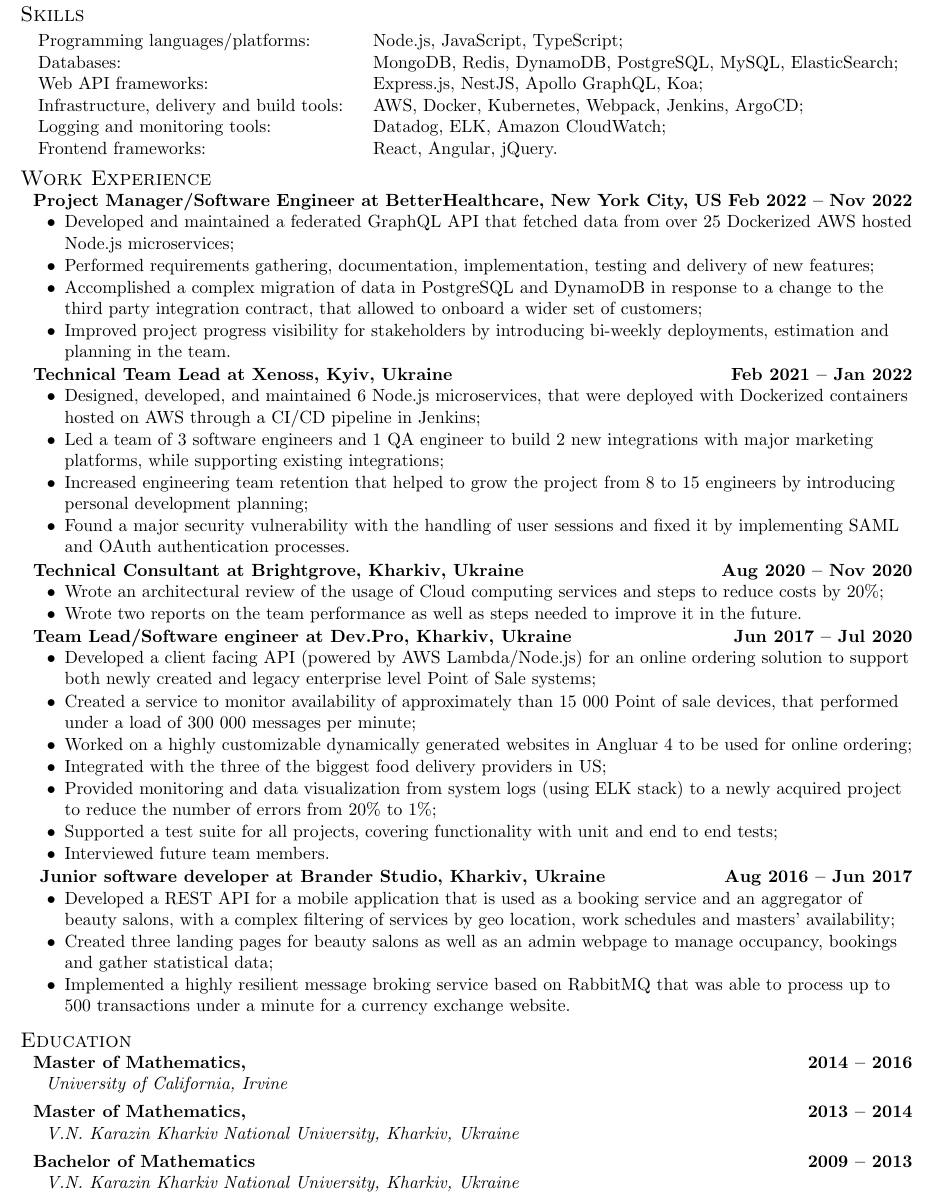
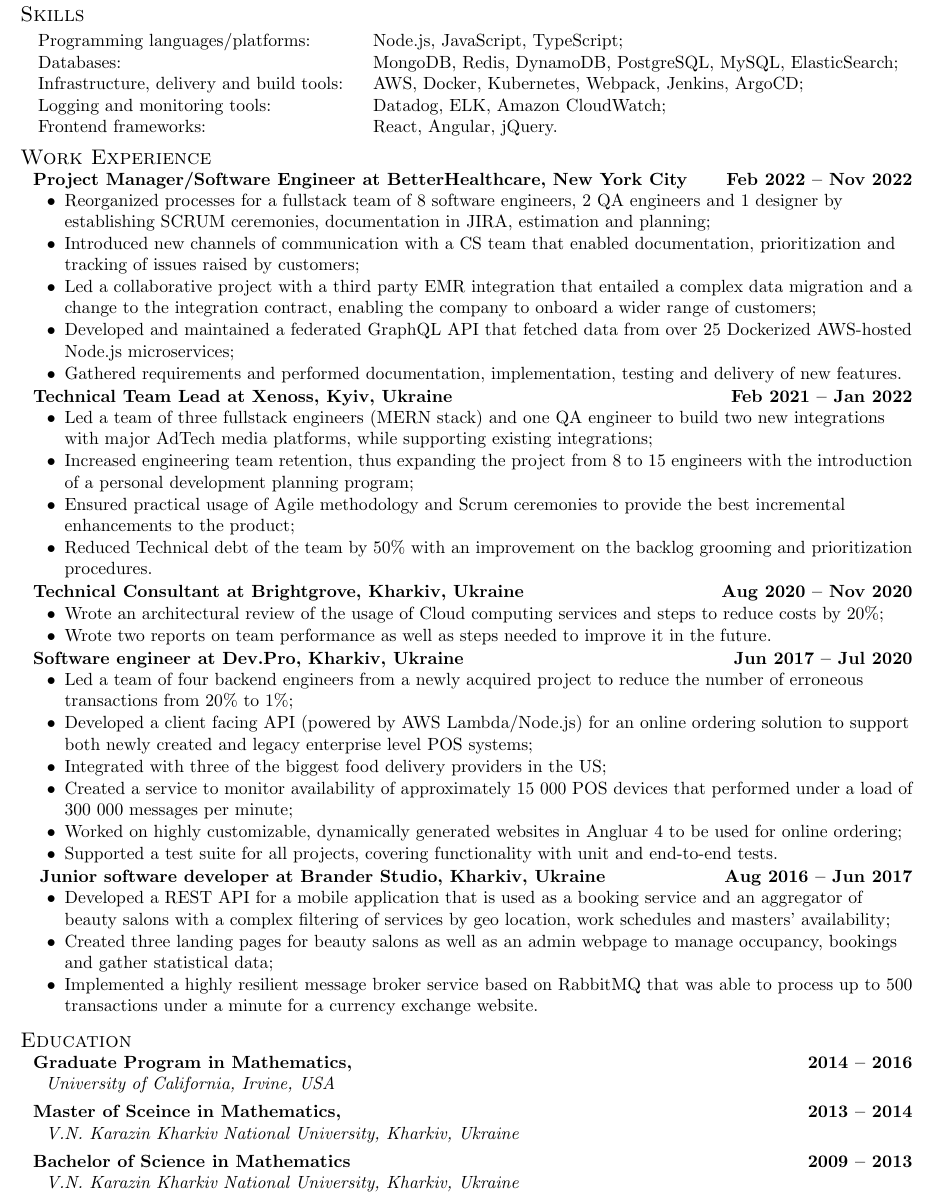
Before and after one commit to kalashw/cv, a LaTeX CV (na-manager/CV-Vladyslav-Kalashnyk.tex, which reads na-manager/sections/education.tex, na-manager/sections/experience.tex, na-manager/sections/skills.tex): part of the page, cut so that both start at the same text. Compiled offline with pdfLaTeX.

Commit message:
Manager cv

```diff
--- a/na-manager/sections/education.tex
+++ b/na-manager/sections/education.tex
@@ -1,10 +1,10 @@
-\subsection {{\hspace{0.1in}Master of Mathematics,} \hfill 2014 -- 2016\\}
-\subtext{\hspace{0.2in}University of California, Irvine}
+\subsection {{\hspace{0.1in}Graduate Program in Mathematics,} \hfill 2014 -- 2016\\}
+\subtext{\hspace{0.2in}University of California, Irvine, USA}
 \vspace*{4pt}
 
-\subsection{{\hspace{0.1in}Master of Mathematics, } \hfill 2013 -- 2014\\}
+\subsection{{\hspace{0.1in}Master of Sceince in Mathematics, } \hfill 2013 -- 2014\\}
 \subtext{\hspace{0.2in}V.N.\ Karazin Kharkiv National University, Kharkiv, Ukraine}
 \vspace*{4pt}
 
-\subsection{{\hspace{0.1in}Bachelor of Mathematics} \hfill 2009 -- 2013\\}
+\subsection{{\hspace{0.1in}Bachelor of Science in Mathematics} \hfill 2009 -- 2013\\}
 \subtext{\hspace{0.2in}V.N.\ Karazin Kharkiv National University, Kharkiv, Ukraine}
--- a/na-manager/sections/experience.tex
+++ b/na-manager/sections/experience.tex
@@ -2,43 +2,43 @@
 \usepackage{TLCresume}
 \begin{document}
 
-\subsection{{\sl\bf\hspace{0.1in}Project Manager/Software Engineer at BetterHealthcare,  New York City, US} \hfill Feb 2022 -- Nov 2022}
+\subsection{{\sl\bf\hspace{0.1in}Project Manager/Software Engineer at BetterHealthcare,  New York City } \hfill Feb 2022 -- Nov 2022}
 \begin{zitemize}
-\item Developed and maintained a federated GraphQL API that fetched data from over 25~Dockerized AWS hosted Node.js microservices;
-\item Performed requirements gathering, documentation, implementation, testing and delivery of new features;
-\item Accomplished a complex migration of data in PostgreSQL and DynamoDB in response to a change to the third party integration contract, that allowed to onboard a wider set of customers;
-\item Improved project progress visibility for stakeholders by introducing bi-weekly deployments, estimation and planning in the team.
+\item Reorganized processes for a fullstack team of~8 software engineers,~2~QA~engineers and~1~designer by establishing SCRUM~ceremonies, documentation in JIRA, estimation and planning;
+\item Introduced new channels of communication with a CS~team that enabled documentation, prioritization and tracking of issues raised by customers;
+\item Led a collaborative project with a third party EMR integration that entailed a complex data migration and a change to the integration contract, enabling the company to onboard a wider range of customers;
+\item Developed and maintained a federated GraphQL API that fetched data from over 25~Dockerized AWS-hosted Node.js microservices;
+\item Gathered requirements and performed documentation, implementation, testing and delivery of new features.
 \end{zitemize}
 
 \subsection{{\sl\bf\hspace{0.1in}Technical Team Lead at Xenoss, Kyiv, Ukraine } \hfill Feb 2021 -- Jan 2022}
 \begin{zitemize}
- \item Designed, developed, and maintained 6~Node.js microservices, that were deployed with Dockerized containers hosted on AWS through a CI/CD pipeline in Jenkins;
- \item Led a team of 3 software engineers and 1 QA engineer to build 2 new integrations with major marketing platforms, while supporting existing integrations;
- \item Increased engineering team retention that helped to grow the project from 8 to 15 engineers by introducing personal development planning;
- \item Found a major security vulnerability with the handling of user sessions and fixed it by implementing~SAML and OAuth authentication processes.
+ \item Led a team of three fullstack engineers (MERN stack) and one QA engineer to build two new integrations with major AdTech media platforms, while supporting existing integrations;
+ \item Increased engineering team retention, thus expanding the project from 8 to 15 engineers with the introduction of a personal development planning program;
+ \item Ensured practical usage of Agile methodology and Scrum ceremonies to provide the best incremental enhancements to the product;
+ \item Reduced Technical debt of the team by 50\% with an improvement on the backlog grooming and prioritization procedures.
 \end{zitemize}
 
 \subsection{{\sl\bf\hspace{0.1in}Technical Consultant at Brightgrove, Kharkiv, Ukraine } \hfill Aug 2020 -- Nov 2020}
 \begin{zitemize}
  \item Wrote an architectural review of the usage of Cloud computing services and steps to reduce costs by~20\%;
- \item Wrote two reports on the team performance as well as steps needed to improve it in the future.
+ \item Wrote two reports on team performance as well as steps needed to improve it in the future.
 \end{zitemize}
 
-\subsection{{\sl\bf\hspace{0.1in}Team Lead/Software engineer at Dev.Pro, Kharkiv, Ukraine} \hfill Jun 2017 -- Jul 2020}
+\subsection{{\sl\bf\hspace{0.1in}Software engineer at Dev.Pro, Kharkiv, Ukraine} \hfill Jun 2017 -- Jul 2020}
 \begin{zitemize}
- \item Developed a client facing API (powered by AWS Lambda/Node.js) for an online ordering solution to support both newly created and legacy enterprise level Point of Sale systems;
- \item Created a service to monitor availability of approximately than 15~000~Point of sale devices, that performed under a load of 300~000 messages per minute;
- \item Worked on a highly customizable dynamically generated websites in Angluar~4 to be used for online ordering;
- \item Integrated with the three of the~biggest food delivery providers in US;
- \item Provided monitoring and data visualization from system logs (using ELK stack) to a newly acquired project to reduce the number of errors from 20\% to 1\%;
- \item Supported a test suite for all projects, covering functionality with unit and end to end tests;
- \item Interviewed future team members.
+ \item Led a team of four backend engineers from a newly acquired project to reduce the number of erroneous transactions from~20\%~to~1\%;
+ \item Developed a client facing API (powered by AWS Lambda/Node.js) for an online ordering solution to support both newly created and legacy enterprise level POS systems;
+ \item Integrated with three of the~biggest food delivery providers in the US;
+ \item Created a service to monitor availability of approximately 15~000~POS devices that performed under a load of 300~000 messages per minute;
+ \item Worked on highly customizable, dynamically generated websites in Angluar~4 to be used for online ordering;
+ \item Supported a test suite for all projects, covering functionality with unit and end-to-end tests.
 \end{zitemize}
 
 \subsection{{\sl\bf\hspace{0.1in} Junior software developer at Brander Studio, Kharkiv, Ukraine} \hfill Aug 2016 -- Jun 2017}
 \begin{zitemize}
- \item Developed a REST API for a mobile application that is used as a booking service and an aggregator of beauty salons, with a complex filtering of services by geo location, work schedules and masters' availability;
+ \item Developed a REST API for a mobile application that is used as a booking service and an aggregator of beauty salons with a complex filtering of services by geo location, work schedules and masters' availability;
  \item Created three landing pages for beauty salons as well as an admin webpage to manage occupancy, bookings and gather statistical data;
- \item Implemented a highly resilient message broking service based on RabbitMQ that was able to process up to 500 transactions under a minute for a currency exchange website.
+ \item Implemented a highly resilient message broker service based on RabbitMQ that was able to process up to 500 transactions under a minute for a currency exchange website.
 \end{zitemize}
 \end{document}
--- a/na-manager/sections/skills.tex
+++ b/na-manager/sections/skills.tex
@@ -8,9 +8,6 @@
 \skills{Databases:} & &
 MongoDB, Redis, DynamoDB, PostgreSQL, MySQL, ElasticSearch; \\
 \rule{0pt}{2ex}
-\skills{Web API frameworks:} & &
-Express.js, NestJS, Apollo GraphQL, Koa; \\
-\rule{0pt}{2ex}
 \skills{Infrastructure, delivery and build tools:} & &
 AWS, Docker, Kubernetes, Webpack, Jenkins, ArgoCD; \\
 \rule{0pt}{2ex}
@@ -18,10 +15,6 @@
 Datadog, ELK, Amazon CloudWatch; \\
 \rule{0pt}{2ex}
 \skills{Frontend frameworks:} & &
-React, Angular, jQuery.\\
+React, Angular, jQuery.
 \end{tabular}
 \end{document}
-
-
-{\sl Programming languages/platforms:} ;\\
-{\sl Databases:} MongoDB, Redis, DynamoDB, PostgreSQL, MySQL, ElasticSearch; \\
```
Also changed, not shown: na-engineer/sections/education.tex (+2 -2 lines), na-engineer/sections/experience.tex (+16 -16 lines), na-engineer/sections/skills.tex (+1 -9 lines), na-engineer/CV-Vladyslav-Kalashnyk.pdf, na-manager/CV-Vladyslav-Kalashnyk.pdf, na-manager/sections/skills.tex (4 more changed lines), 6 other files.
